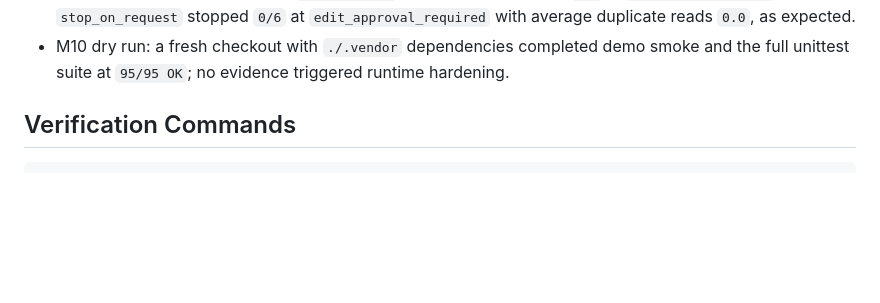
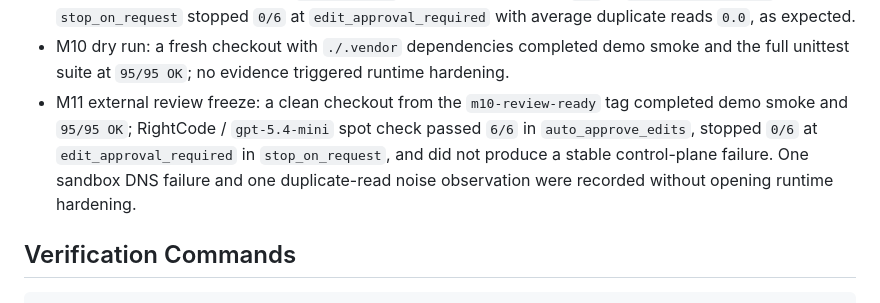
Before and after one commit to mochengqian/learnClaude-code, a Markdown page: docs/OWNER_REVIEW.md, the part around the change. Rendered like a GitHub page; blank space fills up the shorter version.

```diff
--- a/docs/OWNER_REVIEW.md
+++ b/docs/OWNER_REVIEW.md
@@ -62,6 +62,12 @@ runner.
 - M10 dry run: a fresh checkout with `./.vendor` dependencies completed demo
   smoke and the full unittest suite at `95/95 OK`; no evidence triggered runtime
   hardening.
+- M11 external review freeze: a clean checkout from the `m10-review-ready` tag
+  completed demo smoke and `95/95 OK`; RightCode / `gpt-5.4-mini` spot check
+  passed `6/6` in `auto_approve_edits`, stopped `0/6` at
+  `edit_approval_required` in `stop_on_request`, and did not produce a stable
+  control-plane failure. One sandbox DNS failure and one duplicate-read noise
+  observation were recorded without opening runtime hardening.
 
 ## Verification Commands
 
```
Also changed, not shown: README.md (+30 -0 lines).
